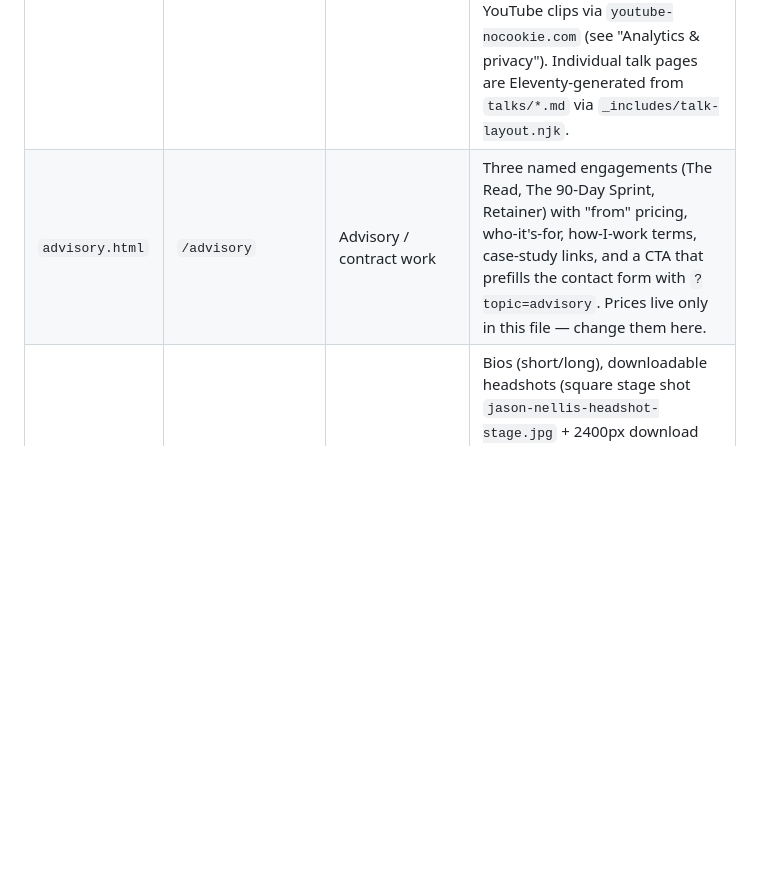
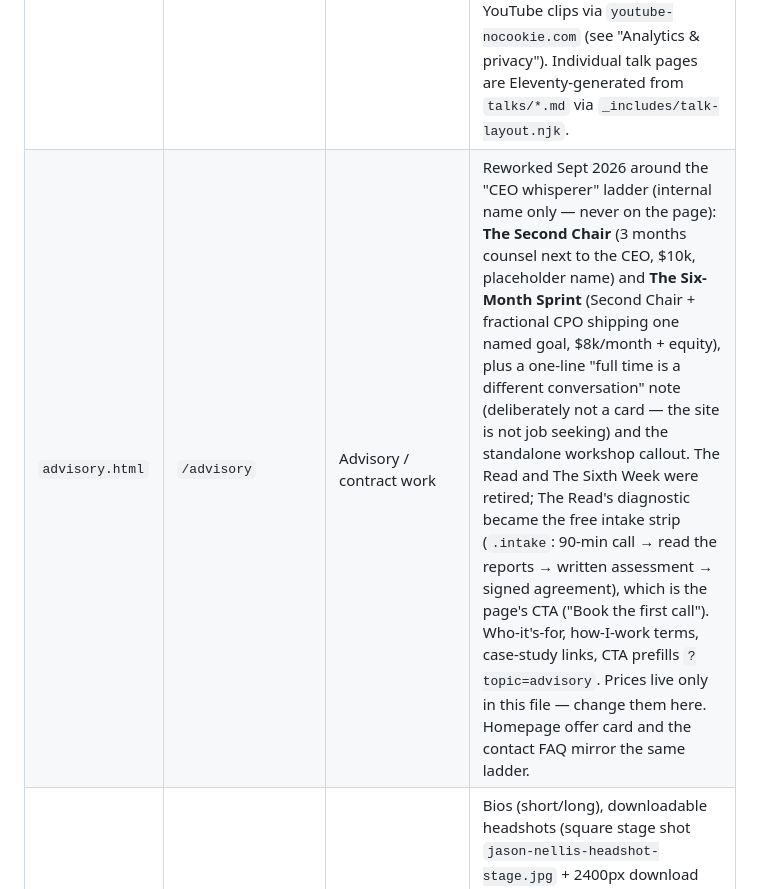
Before and after one commit to JLNellis/jasonnellis-site, a Markdown page: claude.md, the part around the change. GitHub-like rendering; blank space fills up the shorter version.

Commit message:
CLAUDE.md: document the reworked advisory ladder
Co-Authored-By: Claude Fable 5.1 <noreply@anthropic.com>

```diff
--- a/claude.md
+++ b/claude.md
@@ -203,7 +203,7 @@ site does. Keep it true. Conventions that keep it true:
 | `index.njk` | `/` | Homepage | Nunjucks-templated (the "recent writing" teaser pulls from the essay collection); still emits `/index.html`. Otherwise plain hand-authored HTML. |
 | `blog.njk` + `essays/*.md` | `/blog`, `/blog/<slug>` | Writing archive | Eleventy-generated — see "Writing archive (Eleventy)" above. Has newsletter subscribe banner (Kit email capture form). Essays are LinkedIn reposts turned into permanent pages. |
 | `speaking.html` + `talks/*.md` | `/speaking`, `/speaking/<slug>` | Speaking/media page + per-talk pages | Aspirational — positioning + "book me" CTA, not a list of past gigs. Has a "Where I'll be" strip (section 05) listing upcoming markets/events Jason will attend — one `.where-row` per event, hand-maintained; remove rows once the event has passed (MIPCOM 2026, 12–15 Oct, is the first). The homepage `.offer-note` pill repeats the same event and needs the same cleanup. Section 04 (Formats) lists panel moderation / event MC as a named bookable offer alongside keynotes, with a `.mod-callout` making the case from real numbers (50+ VidCon interviews on Meta's Super + 100+ Building Value episodes = 150+ hosted conversations) — added Sept 2026 because organisers book moderators on a separate line item from keynotes. Media section embeds Building Value YouTube clips via `youtube-nocookie.com` (see "Analytics & privacy"). Individual talk pages are Eleventy-generated from `talks/*.md` via `_includes/talk-layout.njk`. |
-| `advisory.html` | `/advisory` | Advisory / contract work | Three named engagements (The Read, The 90-Day Sprint, Retainer) with "from" pricing, who-it's-for, how-I-work terms, case-study links, and a CTA that prefills the contact form with `?topic=advisory`. Prices live only in this file — change them here. |
+| `advisory.html` | `/advisory` | Advisory / contract work | Reworked Sept 2026 around the "CEO whisperer" ladder (internal name only — never on the page): **The Second Chair** (3 months counsel next to the CEO, $10k, placeholder name) and **The Six-Month Sprint** (Second Chair + fractional CPO shipping one named goal, $8k/month + equity), plus a one-line "full time is a different conversation" note (deliberately not a card — the site is not job seeking) and the standalone workshop callout. The Read and The Sixth Week were retired; The Read's diagnostic became the free intake strip (`.intake`: 90-min call → read the reports → written assessment → signed agreement), which is the page's CTA ("Book the first call"). Who-it's-for, how-I-work terms, case-study links, CTA prefills `?topic=advisory`. Prices live only in this file — change them here. Homepage offer card and the contact FAQ mirror the same ladder. |
 | `press-kit.html` | `/press-kit` | Speaker press kit | Bios (short/long), downloadable headshots (square stage shot `jason-nellis-headshot-stage.jpg` + 2400px download variant, and the seated portrait), MC intro script, AV requirements, one-pager + PDF download. `noindex` (deliberately kept out of the sitemap). Linked from `/speaking`. The downloadable `jason-nellis-speaker-kit.pdf` is generated by `tools/build-speaker-kit.py` (deps: `pip3 install reportlab fonttools brotli`) — edit the copy in that script and rerun it to regenerate; never hand-edit the PDF. |
 | `tools.njk` + `tool-index/*.md` | `/experiments` | Experiments index | Eleventy-generated — see "Writing archive (Eleventy)". Lists The Feed, Burn Rate, and The Lens as cards with a newsletter banner. In `NAV_LINKS` as "Experiments". Template filename stays `tools.njk`; old `/tools` 301s here. |
 | `lens.html` | `/lens` | The Lens — creator durability framework | Three questions ("tells") for reading whether a creator is building or renting attention. Linked from `/blog` hero, `/speaking`, `/advisory`, `/experiments`. |
```
